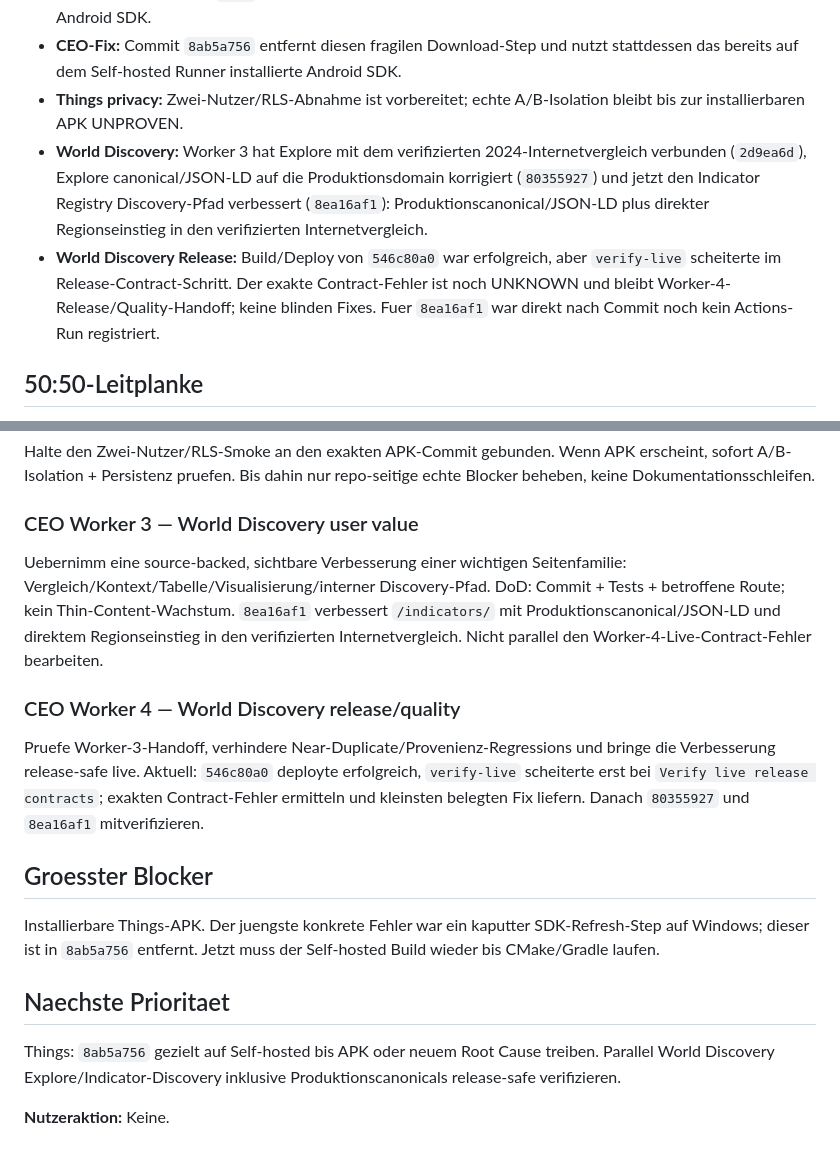
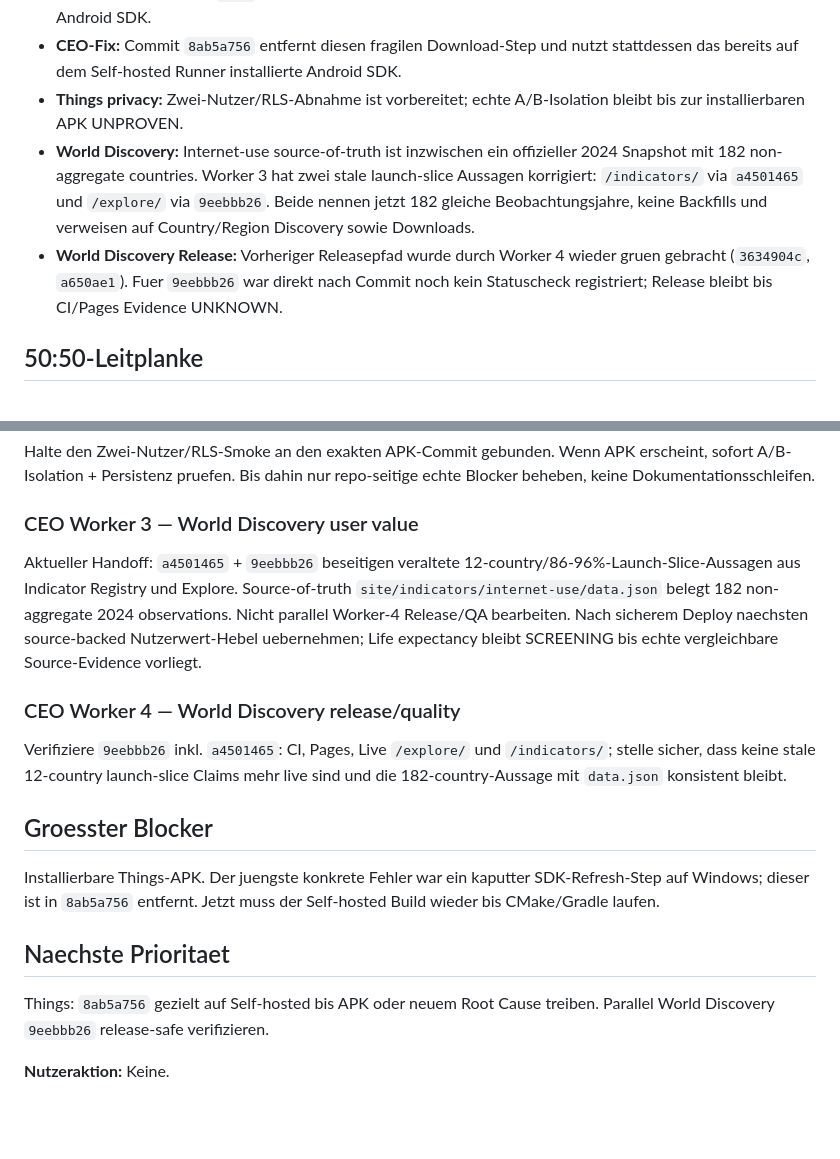
Before and after one commit to gunflo1011-debug/world-discovery-engine, a Markdown page: CEO_PORTFOLIO_STATUS.md, 2 parts joined by grey strips. Drawn GitHub-style; blank space fills up the shorter version.

Commit message:
Record Worker 3 coverage-consistency handoff

```diff
--- a/CEO_PORTFOLIO_STATUS.md
+++ b/CEO_PORTFOLIO_STATUS.md
@@ -10,8 +10,8 @@ Things und World Discovery langfristig legal, skalierbar und profitabel entwicke
 - **Aktueller APK-Blocker:** Run `32908189831` auf `b4dbdb4` scheiterte nicht in CMake, sondern schon beim neuen `android-actions/setup-android@v4`: PowerShell `Expand-Archive` verweigert die temporaere Download-Datei ohne `.zip`-Endung. Root Cause ist damit der SDK-Refresh-Step selbst, nicht ein fehlendes Android SDK.
 - **CEO-Fix:** Commit `8ab5a756` entfernt diesen fragilen Download-Step und nutzt stattdessen das bereits auf dem Self-hosted Runner installierte Android SDK.
 - **Things privacy:** Zwei-Nutzer/RLS-Abnahme ist vorbereitet; echte A/B-Isolation bleibt bis zur installierbaren APK UNPROVEN.
-- **World Discovery:** Worker 3 hat Explore mit dem verifizierten 2024-Internetvergleich verbunden (`2d9ea6d`), Explore canonical/JSON-LD auf die Produktionsdomain korrigiert (`80355927`) und jetzt den Indicator Registry Discovery-Pfad verbessert (`8ea16af1`): Produktionscanonical/JSON-LD plus direkter Regionseinstieg in den verifizierten Internetvergleich.
-- **World Discovery Release:** Build/Deploy von `546c80a0` war erfolgreich, aber `verify-live` scheiterte im Release-Contract-Schritt. Der exakte Contract-Fehler ist noch UNKNOWN und bleibt Worker-4-Release/Quality-Handoff; keine blinden Fixes. Fuer `8ea16af1` war direkt nach Commit noch kein Actions-Run registriert.
+- **World Discovery:** Internet-use source-of-truth ist inzwischen ein offizieller 2024 Snapshot mit 182 non-aggregate countries. Worker 3 hat zwei stale launch-slice Aussagen korrigiert: `/indicators/` via `a4501465` und `/explore/` via `9eebbb26`. Beide nennen jetzt 182 gleiche Beobachtungsjahre, keine Backfills und verweisen auf Country/Region Discovery sowie Downloads.
+- **World Discovery Release:** Vorheriger Releasepfad wurde durch Worker 4 wieder gruen gebracht (`3634904c`, `a650ae1`). Fuer `9eebbb26` war direkt nach Commit noch kein Statuscheck registriert; Release bleibt bis CI/Pages Evidence UNKNOWN.
 
 ## 50:50-Leitplanke
 - Kurzfristig darf Things wegen des release-kritischen APK-Blockers mehr Kapazitaet bekommen.
@@ -35,15 +35,15 @@ Nimm `8ab5a756` als Basis. Pruefe den naechsten Self-hosted APK-Lauf. DoD: APK-A
 Halte den Zwei-Nutzer/RLS-Smoke an den exakten APK-Commit gebunden. Wenn APK erscheint, sofort A/B-Isolation + Persistenz pruefen. Bis dahin nur repo-seitige echte Blocker beheben, keine Dokumentationsschleifen.
 
 ### CEO Worker 3 — World Discovery user value
-Uebernimm eine source-backed, sichtbare Verbesserung einer wichtigen Seitenfamilie: Vergleich/Kontext/Tabelle/Visualisierung/interner Discovery-Pfad. DoD: Commit + Tests + betroffene Route; kein Thin-Content-Wachstum. `8ea16af1` verbessert `/indicators/` mit Produktionscanonical/JSON-LD und direktem Regionseinstieg in den verifizierten Internetvergleich. Nicht parallel den Worker-4-Live-Contract-Fehler bearbeiten.
+Aktueller Handoff: `a4501465` + `9eebbb26` beseitigen veraltete 12-country/86-96%-Launch-Slice-Aussagen aus Indicator Registry und Explore. Source-of-truth `site/indicators/internet-use/data.json` belegt 182 non-aggregate 2024 observations. Nicht parallel Worker-4 Release/QA bearbeiten. Nach sicherem Deploy naechsten source-backed Nutzerwert-Hebel uebernehmen; Life expectancy bleibt SCREENING bis echte vergleichbare Source-Evidence vorliegt.
 
 ### CEO Worker 4 — World Discovery release/quality
-Pruefe Worker-3-Handoff, verhindere Near-Duplicate/Provenienz-Regressions und bringe die Verbesserung release-safe live. Aktuell: `546c80a0` deployte erfolgreich, `verify-live` scheiterte erst bei `Verify live release contracts`; exakten Contract-Fehler ermitteln und kleinsten belegten Fix liefern. Danach `80355927` und `8ea16af1` mitverifizieren.
+Verifiziere `9eebbb26` inkl. `a4501465`: CI, Pages, Live `/explore/` und `/indicators/`; stelle sicher, dass keine stale 12-country launch-slice Claims mehr live sind und die 182-country-Aussage mit `data.json` konsistent bleibt.
 
 ## Groesster Blocker
 Installierbare Things-APK. Der juengste konkrete Fehler war ein kaputter SDK-Refresh-Step auf Windows; dieser ist in `8ab5a756` entfernt. Jetzt muss der Self-hosted Build wieder bis CMake/Gradle laufen.
 
 ## Naechste Prioritaet
-Things: `8ab5a756` gezielt auf Self-hosted bis APK oder neuem Root Cause treiben. Parallel World Discovery Explore/Indicator-Discovery inklusive Produktionscanonicals release-safe verifizieren.
+Things: `8ab5a756` gezielt auf Self-hosted bis APK oder neuem Root Cause treiben. Parallel World Discovery `9eebbb26` release-safe verifizieren.
 
 **Nutzeraktion:** Keine.
```
Also changed, not shown: other parts of CEO_PORTFOLIO_STATUS.md (+1 -1 lines).
